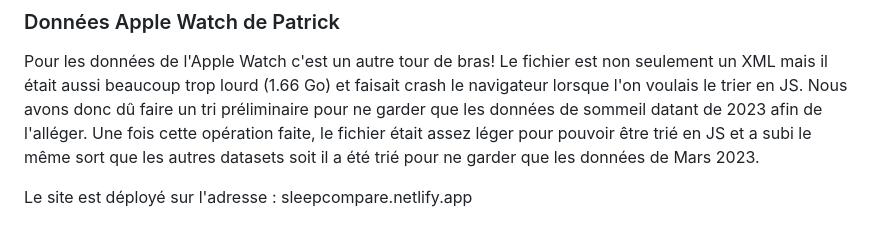
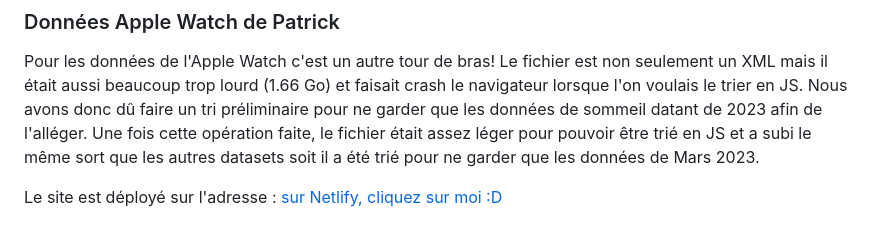
Before and after one commit to quinteirosm/visualdon-projet-sommeil, a Markdown page: README.md, the part around the change printed below. Drawn GitHub-style.

Commit message:
hotfix doc

```diff
--- a/README.md
+++ b/README.md
@@ -62,4 +64,4 @@ Nous avons simplement trié ces données pour correspondre à la plage qu'est le
 
 Pour les données de l'Apple Watch c'est un autre tour de bras! Le fichier est non seulement un XML mais il était aussi beaucoup trop lourd (1.66 Go) et faisait crash le navigateur lorsque l'on voulais le trier en JS. Nous avons donc dû faire un tri préliminaire pour ne garder que les données de sommeil datant de 2023 afin de l'alléger. Une fois cette opération faite, le fichier était assez léger pour pouvoir être trié en JS et a subi le même sort que les autres datasets soit il a été trié pour ne garder que les données de Mars 2023.
 
-Le site est déployé sur l'adresse : sleepcompare.netlify.app
+Le site est déployé sur l'adresse : [sur Netlify, cliquez sur moi :D](sleepcompare.netlify.app)
```
Also changed, not shown: other parts of README.md (+2 -0 lines).
